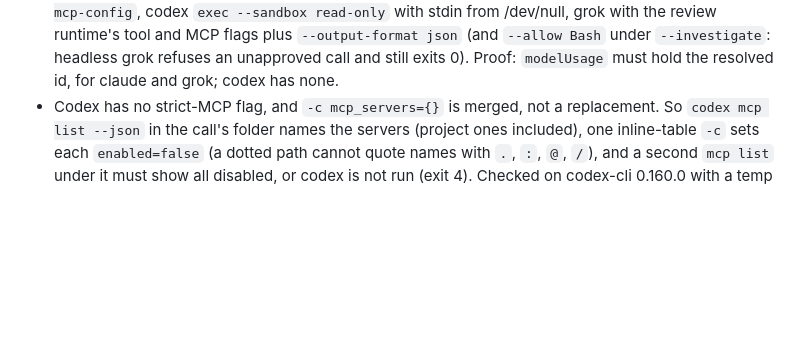
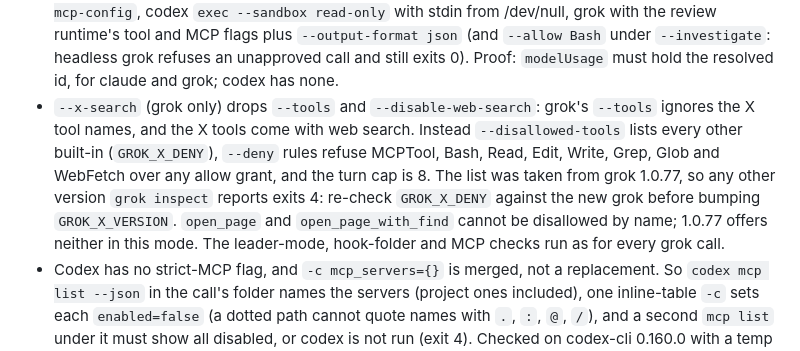
Before and after one commit to crisnc100/agent-config-studio, a Markdown page: RUNBOOK.md, the part around the change. Rendered like a GitHub page; blank space fills up the shorter version.

```diff
--- a/RUNBOOK.md
+++ b/RUNBOOK.md
@@ -282,6 +282,16 @@ never reads it, so new data cannot break it.
   `--investigate`: headless grok refuses an unapproved call and still exits
   0). Proof: `modelUsage` must hold the resolved id, for claude and grok;
   codex has none.
+- `--x-search` (grok only) drops `--tools` and `--disable-web-search`:
+  grok's `--tools` ignores the X tool names, and the X tools come with web
+  search. Instead `--disallowed-tools` lists every other built-in
+  (`GROK_X_DENY`), `--deny` rules refuse MCPTool, Bash, Read, Edit, Write,
+  Grep, Glob and WebFetch over any allow grant, and the turn cap is 8. The
+  list was taken from grok 1.0.77, so any other version `grok inspect`
+  reports exits 4: re-check `GROK_X_DENY` against the new grok before
+  bumping `GROK_X_VERSION`. `open_page` and `open_page_with_find` cannot be
+  disallowed by name; 1.0.77 offers neither in this mode. The leader-mode,
+  hook-folder and MCP checks run as for every grok call.
 - Codex has no strict-MCP flag, and `-c mcp_servers={}` is merged, not a
   replacement. So `codex mcp list --json` in the call's folder names the
   servers (project ones included), one inline-table `-c` sets each
```
Also changed, not shown: README.md (+8 -0 lines).
